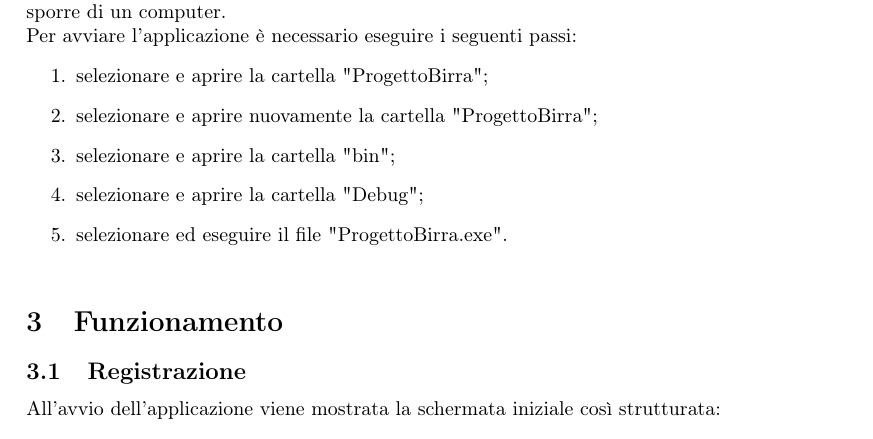
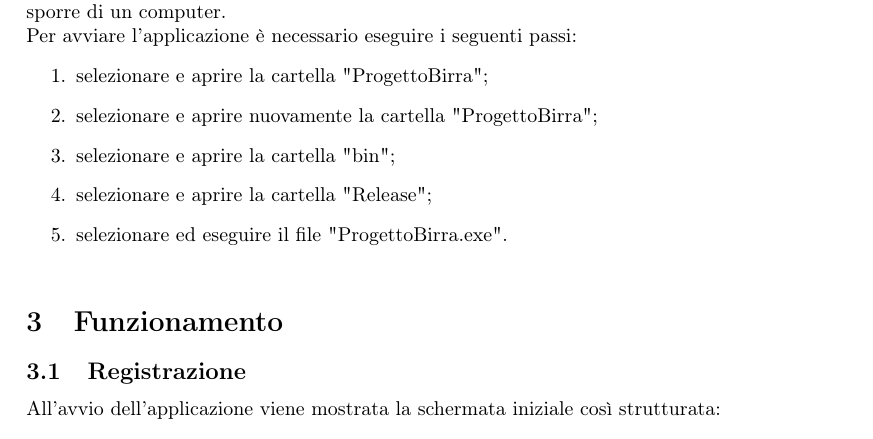
Before and after one commit to UnimibSoftEngCourse2021/progetto-birra-3-gruppo-birra-3, a LaTeX document (Documentazione/main.tex): part of page 4 of 29, cut so that both start at the same text. Compiled offline with pdfLaTeX.

Commit message:
Consegna documentazione

```diff
--- a/Documentazione/main.tex
+++ b/Documentazione/main.tex
@@ -78,7 +78,7 @@ Per avviare l'applicazione è necessario eseguire i seguenti passi:
     \item selezionare e aprire la cartella "ProgettoBirra";
     \item selezionare e aprire nuovamente la cartella "ProgettoBirra";
     \item selezionare e aprire la cartella "bin";
-    \item selezionare e aprire la cartella "Debug";
+    \item selezionare e aprire la cartella "Release";
     \item selezionare ed eseguire il file "ProgettoBirra.exe".\\
 \end{enumerate}
 
```
